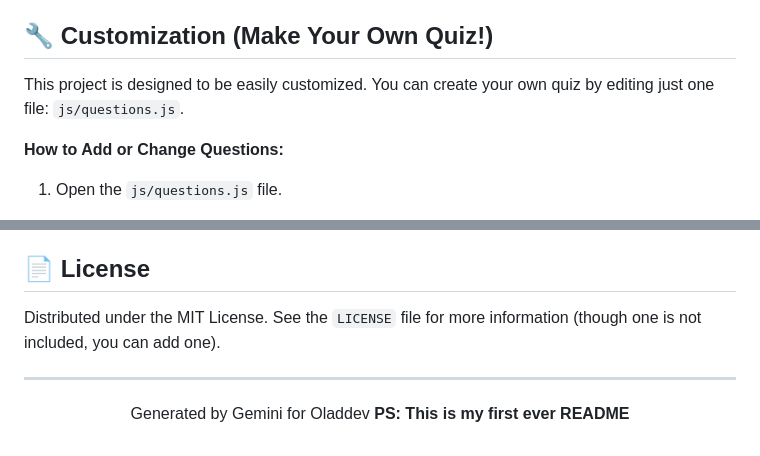
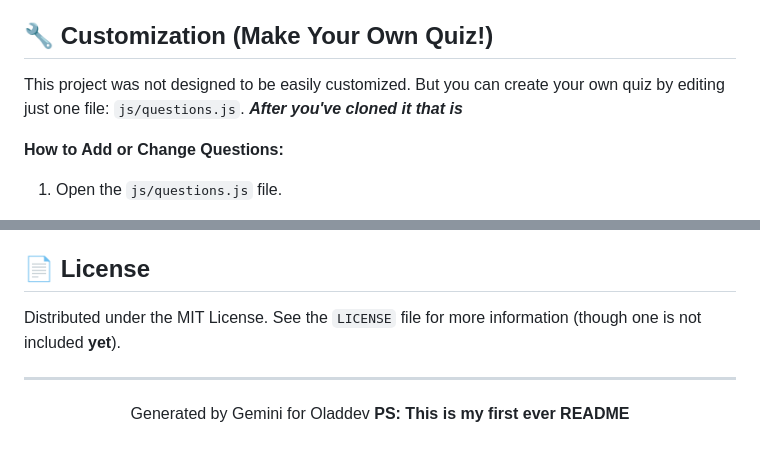
Before and after one commit to Oladdev/Simple-Quiz, a Markdown page: README.md, 2 parts joined by grey strips. Rendered like a GitHub page.

Commit message:
Update README for customization and license clarity
Clarified customization instructions and license note.

```diff
--- a/README.md
+++ b/README.md
@@ -76,7 +76,7 @@ All you need is a modern web browser (like Chrome, Firefox, or Edge).
 
 ## 🔧 Customization (Make Your Own Quiz!)
 
-This project is designed to be easily customized. You can create your own quiz by editing just one file: `js/questions.js`.
+This project was not designed to be easily customized. But you can create your own quiz by editing just one file: `js/questions.js`. <b>***After you've cloned it that is***</b>
 
 **How to Add or Change Questions:**
 
@@ -111,7 +111,7 @@ Here is a brief overview of the project's file structure:
 
 ## 📄 License
 
-Distributed under the MIT License. See the `LICENSE` file for more information (though one is not included, you can add one).
+Distributed under the MIT License. See the `LICENSE` file for more information (though one is not included <b>yet</b>).
 
 ---
 <p align="center">
```
